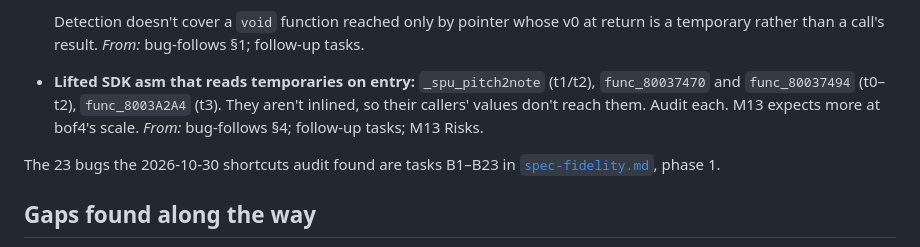
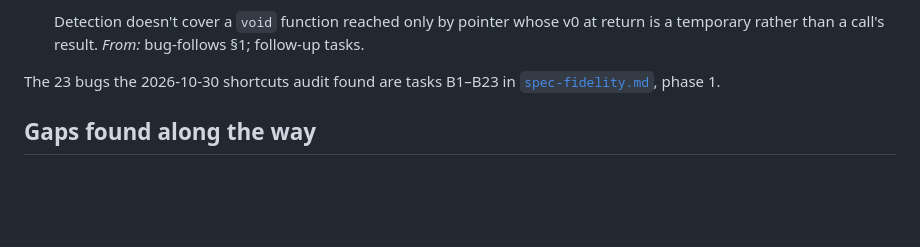
Before and after one commit to dpchamps-vibe-city/psx-wasm, a Markdown page: plans/open-items.md, the part around the change. Drawn GitHub-style; blank space fills up the shorter version.

```diff
--- a/plans/open-items.md
+++ b/plans/open-items.md
@@ -345,11 +345,6 @@ after a resume, statement rows, the Docker builder.
   Detection doesn't cover a `void` function reached only by pointer whose
   v0 at return is a temporary rather than a call's result. *From:*
   bug-follows §1; follow-up tasks.
-- **Lifted SDK asm that reads temporaries on entry:** `_spu_pitch2note`
-  (t1/t2), `func_80037470` and `func_80037494` (t0–t2), `func_8003A2A4`
-  (t3). They aren't inlined, so their callers' values don't reach them.
-  Audit each. M13 expects more at bof4's scale. *From:* bug-follows §4;
-  follow-up tasks; M13 Risks.
 
 The 23 bugs the 2026-10-30 shortcuts audit found are tasks B1–B23 in
 [`spec-fidelity.md`](spec-fidelity.md), phase 1.
```
Also changed, not shown: plans/spec-fidelity.md (+43 -7 lines).
